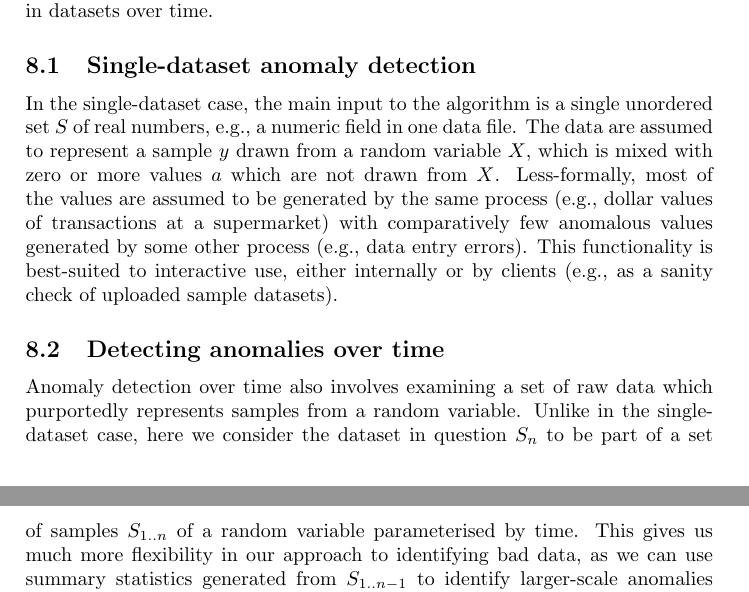
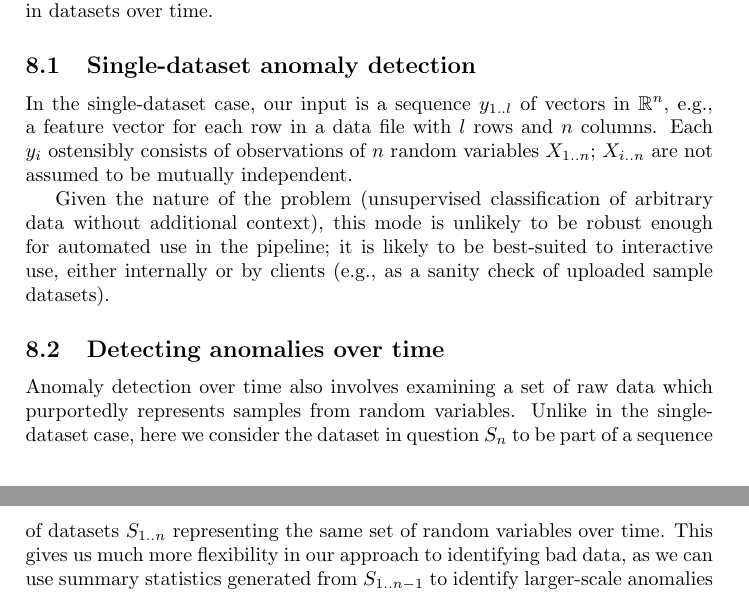
Before and after one commit to haskell-mafia/warden, a LaTeX document (doc/warden.tex): two parts of pages 8 and 9 of 9, joined at a grey line, cut so that both start at the same text. Compiled offline with pdfLaTeX.

Commit message:
Make anomaly detection outline more reflective of reality
More accurate problem statement + drop a few assumptions.

```diff
--- a/doc/warden.tex
+++ b/doc/warden.tex
@@ -395,24 +395,26 @@ dataset, and detection of anomalies in datasets over time.
 
 \subsection{Single-dataset anomaly detection}\label{anomaly-detection-single-dataset}
 
-In the single-dataset case, the main input to the algorithm is a
-single unordered set \( S \) of real numbers, e.g., a numeric field in
-one data file. The data are assumed to represent a sample \( y \)
-drawn from a random variable \( X \), which is mixed with zero or
-more values \( a \) which are not drawn from \( X \). Less-formally, most of the
-values are assumed to be generated by the same process (e.g., dollar
-values of transactions at a supermarket) with comparatively few
-anomalous values generated by some other process (e.g., data entry
-errors). This functionality is best-suited to interactive use,
-either internally or by clients (e.g., as a sanity check of uploaded
-sample datasets).
+In the single-dataset case, our input is a sequence \( y_{1..l} \) of
+vectors in \( \mathbb{R}^n \), e.g., a feature vector for each row in
+a data file with \( l \) rows and \( n \) columns. Each \( y_i \)
+ostensibly consists of observations of \( n \) random variables \(
+X_{1..n} \); \( X_{i..n} \) are not assumed to be mutually
+independent.
+
+Given the nature of the problem (unsupervised classification of
+arbitrary data without additional context), this mode is unlikely to
+be robust enough for automated use in the pipeline; it is likely to be
+best-suited to interactive use, either internally or by clients (e.g.,
+as a sanity check of uploaded sample datasets).
 
 \subsection{Detecting anomalies over time}\label{anomaly-detection-over-time}
 
 Anomaly detection over time also involves examining a set of raw data
-which purportedly represents samples from a random variable. Unlike in
+which purportedly represents samples from random variables. Unlike in
 the single-dataset case, here we consider the dataset in question \(
-S_n \) to be part of a set of samples \( S_{1..n} \) of a random
-variable parameterised by time. This gives us much more flexibility in
-our approach to identifying bad data, as we can use summary statistics
-generated from \( S_{1..n-1} \) to identify larger-scale anomalies
+S_n \) to be part of a sequence of datasets \( S_{1..n} \)
+representing the same set of random variables over time. This gives us
+much more flexibility in our approach to identifying bad data, as we
+can use summary statistics generated from \( S_{1..n-1} \) to identify
+larger-scale anomalies (e.g., a software bug causes today's
```
Also changed, not shown: doc/warden.tex (9 more changed lines).
